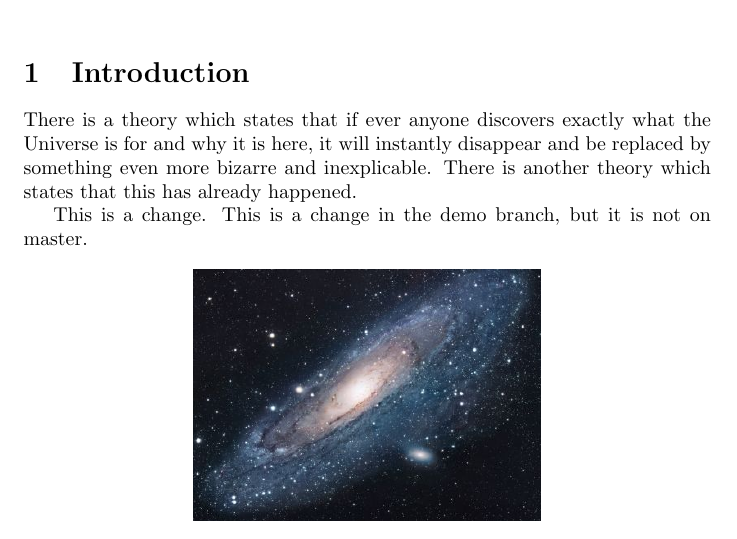
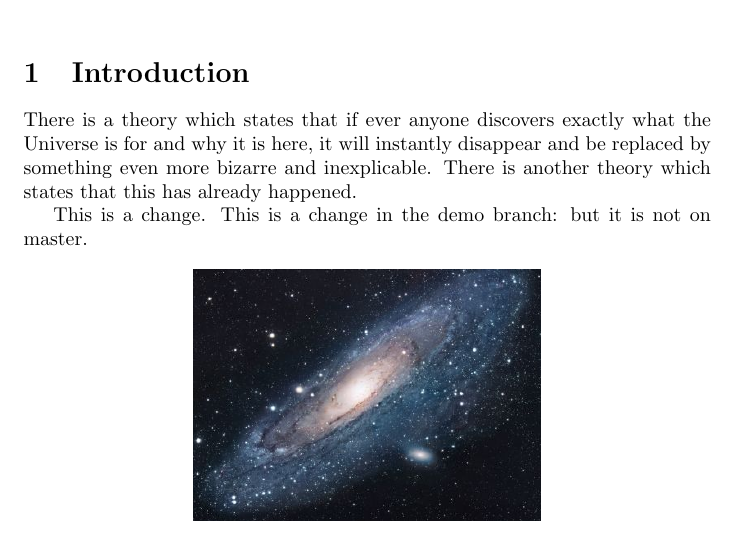
Before and after one commit to khaledallen/Example-Github-for-Overleaf, a LaTeX document (main.tex): part of the page, cut so that both start at the same text. Compiled offline with pdfLaTeX.

Commit message:
fixed accooring to PR comments

```diff
--- a/main.tex
+++ b/main.tex
@@ -17,7 +17,7 @@ There is a theory which states that if ever anyone discovers exactly what the Un
 There is another theory which states that this has already happened.
 
 This is a change.
-This is a change in the demo branch, but it is not on master.
+This is a change in the demo branch: but it is not on master.
 
 \begin{figure}[h!]
 \centering
```
